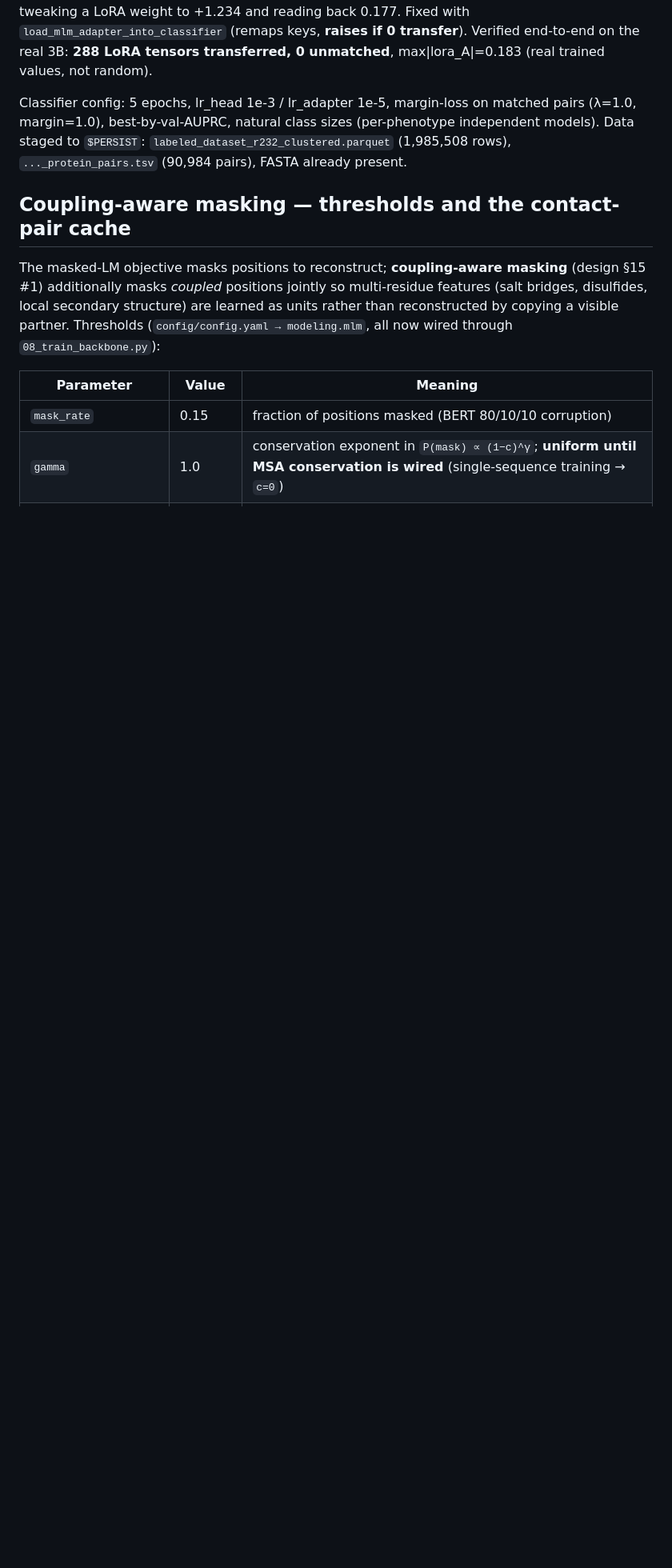
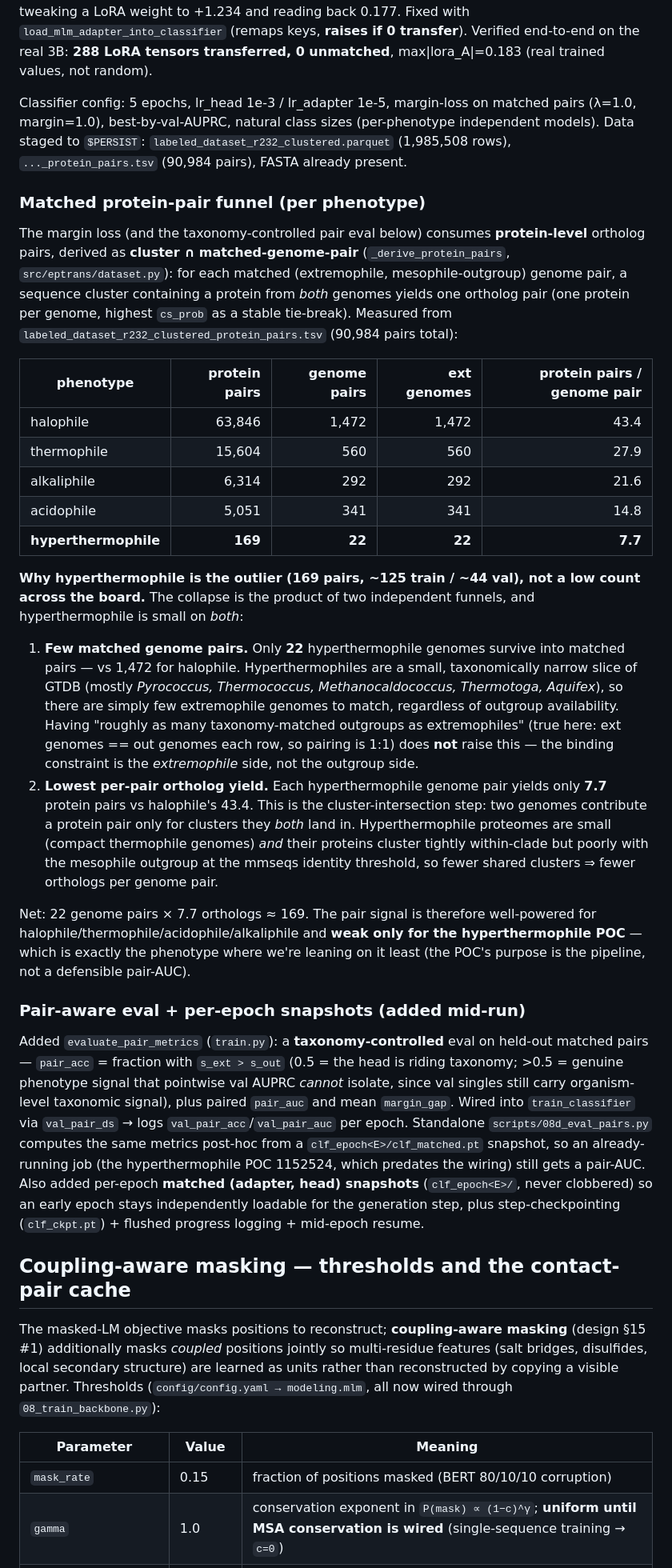
Before and after one commit to jayman1466/Extremophilic-Protein-Translator, a Markdown page: labnotebook.md, the part around the change. Shown at 80% size. Drawn GitHub-style; blank space fills up the shorter version.

Commit message:
labnotebook: matched protein-pair funnel per phenotype + pair-aware eval note
Records the cluster-intersect protein-pair counts (halophile 63846 ... hyper 169)
with the two-funnel explanation for why hyperthermophile is the outlier (22
genome pairs x 7.7 orthologs/pair), and documents the added evaluate_pair_metrics
/ 08d_eval_pairs / per-epoch snapshot machinery.

```diff
--- a/labnotebook.md
+++ b/labnotebook.md
@@ -734,6 +734,66 @@ pairs (λ=1.0, margin=1.0), best-by-val-AUPRC, natural class sizes (per-phenotyp
 independent models). Data staged to `$PERSIST`: `labeled_dataset_r232_clustered.parquet`
 (1,985,508 rows), `..._protein_pairs.tsv` (90,984 pairs), FASTA already present.
 
+### Matched protein-pair funnel (per phenotype)
+
+The margin loss (and the taxonomy-controlled pair eval below) consumes
+**protein-level** ortholog pairs, derived as **cluster ∩ matched-genome-pair**
+(`_derive_protein_pairs`, `src/eptrans/dataset.py`): for each matched
+(extremophile, mesophile-outgroup) genome pair, a sequence cluster containing a
+protein from *both* genomes yields one ortholog pair (one protein per genome,
+highest `cs_prob` as a stable tie-break). Measured from
+`labeled_dataset_r232_clustered_protein_pairs.tsv` (90,984 pairs total):
+
+| phenotype | protein pairs | genome pairs | ext genomes | protein pairs / genome pair |
+|---|---:|---:|---:|---:|
+| halophile | 63,846 | 1,472 | 1,472 | 43.4 |
+| thermophile | 15,604 | 560 | 560 | 27.9 |
+| alkaliphile | 6,314 | 292 | 292 | 21.6 |
+| acidophile | 5,051 | 341 | 341 | 14.8 |
+| **hyperthermophile** | **169** | **22** | **22** | **7.7** |
+
+**Why hyperthermophile is the outlier (169 pairs, ~125 train / ~44 val), not a
+low count across the board.** The collapse is the product of two independent
+funnels, and hyperthermophile is small on *both*:
+
+1. **Few matched genome pairs.** Only **22** hyperthermophile genomes survive
+   into matched pairs — vs 1,472 for halophile. Hyperthermophiles are a small,
+   taxonomically narrow slice of GTDB (mostly *Pyrococcus, Thermococcus,
+   Methanocaldococcus, Thermotoga, Aquifex*), so there are simply few
+   extremophile genomes to match, regardless of outgroup availability. Having
+   "roughly as many taxonomy-matched outgroups as extremophiles" (true here:
+   ext genomes == out genomes each row, so pairing is 1:1) does **not** raise
+   this — the binding constraint is the *extremophile* side, not the outgroup
+   side.
+2. **Lowest per-pair ortholog yield.** Each hyperthermophile genome pair yields
+   only **7.7** protein pairs vs halophile's 43.4. This is the cluster-intersection
+   step: two genomes contribute a protein pair only for clusters they *both* land
+   in. Hyperthermophile proteomes are small (compact thermophile genomes) *and*
+   their proteins cluster tightly within-clade but poorly with the mesophile
+   outgroup at the mmseqs identity threshold, so fewer shared clusters ⇒ fewer
+   orthologs per genome pair.
+
+Net: 22 genome pairs × 7.7 orthologs ≈ 169. The pair signal is therefore
+well-powered for halophile/thermophile/acidophile/alkaliphile and **weak only for
+the hyperthermophile POC** — which is exactly the phenotype where we're leaning on
+it least (the POC's purpose is the pipeline, not a defensible pair-AUC).
+
+### Pair-aware eval + per-epoch snapshots (added mid-run)
+
+Added `evaluate_pair_metrics` (`train.py`): a **taxonomy-controlled** eval on
+held-out matched pairs — `pair_acc` = fraction with `s_ext > s_out` (0.5 = the
+head is riding taxonomy; >0.5 = genuine phenotype signal that pointwise val AUPRC
+*cannot* isolate, since val singles still carry organism-level taxonomic signal),
+plus paired `pair_auc` and mean `margin_gap`. Wired into `train_classifier` via
+`val_pair_ds` → logs `val_pair_acc`/`val_pair_auc` per epoch. Standalone
+`scripts/08d_eval_pairs.py` computes the same metrics post-hoc from a
+`clf_epoch<E>/clf_matched.pt` snapshot, so an already-running job (the
+hyperthermophile POC 1152524, which predates the wiring) still gets a pair-AUC.
+Also added per-epoch **matched (adapter, head) snapshots** (`clf_epoch<E>/`,
+never clobbered) so an early epoch stays independently loadable for the
+generation step, plus step-checkpointing (`clf_ckpt.pt`) + flushed progress
+logging + mid-epoch resume.
+
 ## Coupling-aware masking — thresholds and the contact-pair cache
 
 The masked-LM objective masks positions to reconstruct; **coupling-aware masking**
```
